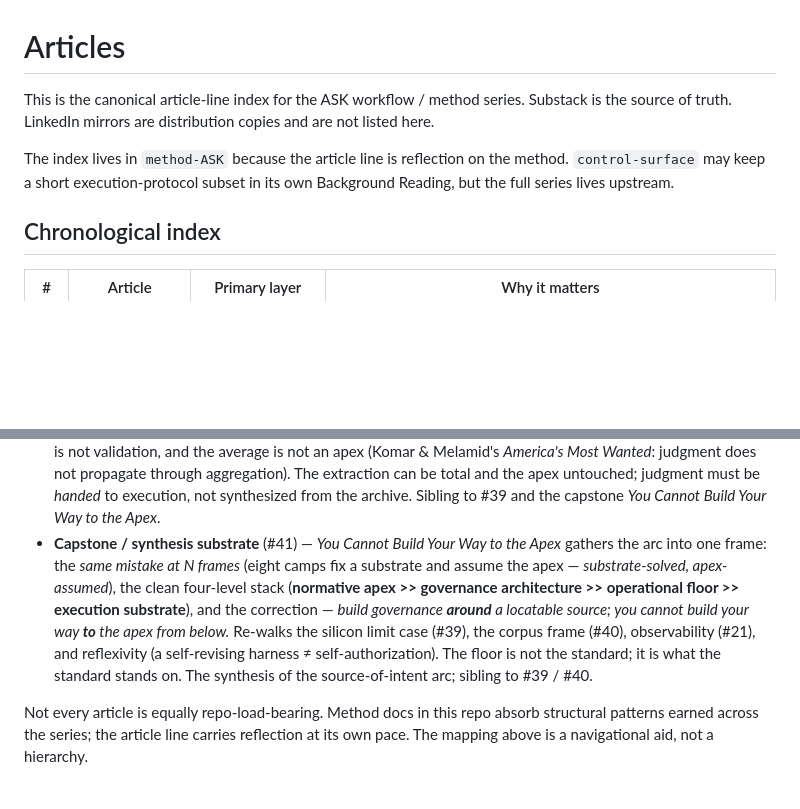
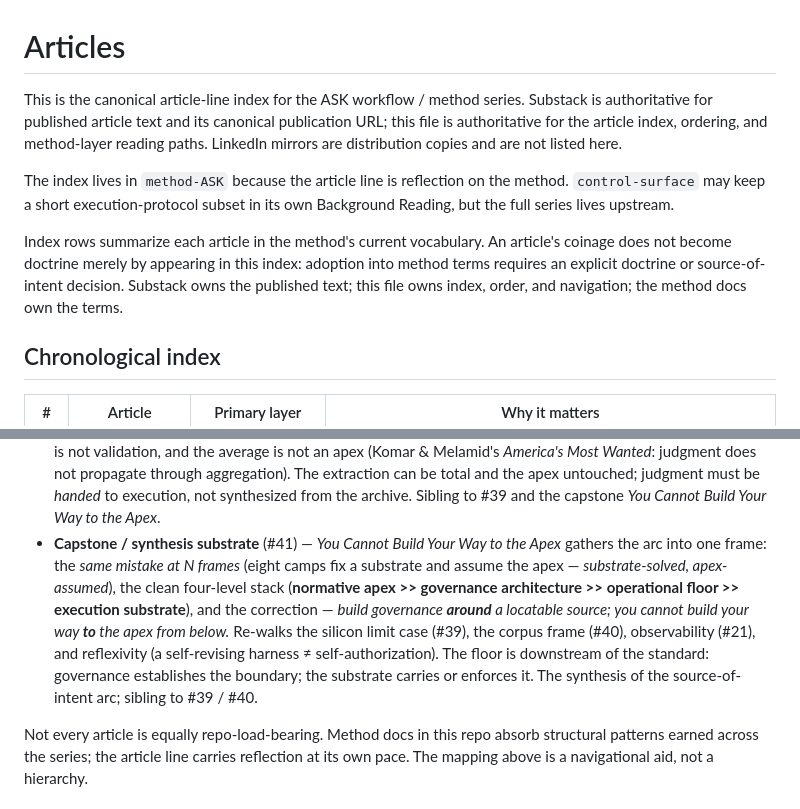
Before and after one commit to apexSolarKiss/method-ASK, a Markdown page: docs/articles.md, 2 parts joined by grey strips. Drawn GitHub-style; blank space fills up the shorter version.

Commit message:
docs(articles): correct #41 fold — floor downstream of standard, roster, index authority guard
Corrective commit on the #41 You Cannot Build publication fold, per advisor
Stage-2 review + ASK ratification:

- floor inversion: the #41 row and Layer-map said the floor is "what the
  standard stands on" (backwards). The floor is downstream of the standard;
  governance establishes it, the substrate carries or enforces it.
- frame roster: restore the architecture-level nouns supply (sovereignty)
  and operations (observability); observability is a capability inside
  operations, sovereignty a quality sought through supply.
- index authority/import guard: scope Substack (published text + URL) vs
  this file (index, order, navigation) vs method docs (terms); an article's
  coinage does not become doctrine merely by appearing in the index —
  adoption requires an explicit doctrine or source-of-intent decision.

substrate-solved, apex-assumed is retained as the live canonical pattern
(ASK terminology decision); substrate-fixed remains only in frozen history.

Co-Authored-By: Claude Opus 4.8 <noreply@anthropic.com>

```diff
--- a/docs/articles.md
+++ b/docs/articles.md
@@ -1,8 +1,10 @@
 # Articles
 
-This is the canonical article-line index for the ASK workflow / method series. Substack is the source of truth. LinkedIn mirrors are distribution copies and are not listed here.
+This is the canonical article-line index for the ASK workflow / method series. Substack is authoritative for published article text and its canonical publication URL; this file is authoritative for the article index, ordering, and method-layer reading paths. LinkedIn mirrors are distribution copies and are not listed here.
 
 The index lives in `method-ASK` because the article line is reflection on the method. `control-surface` may keep a short execution-protocol subset in its own Background Reading, but the full series lives upstream.
+
+Index rows summarize each article in the method's current vocabulary. An article's coinage does not become doctrine merely by appearing in this index: adoption into method terms requires an explicit doctrine or source-of-intent decision. Substack owns the published text; this file owns index, order, and navigation; the method docs own the terms.
 
 ## Chronological index
 
@@ -81,7 +83,7 @@ The series builds in clusters. Each cluster contributes substrate to a different
 - **Reflective-compression / authorship substrate** (#38) — the essay line reflecting on itself. The publication layer is *reflective compression* that returns machine-scale activity to human bandwidth (the stack thesis #3 applied to writing): a selective model of the system's traces, not a transcript, and generative rather than merely reductive (forcing several events into one argument surfaces their shared structure). Reflection is not self-authorization — the essay makes an insight legible; the human source of intent decides whether it becomes intent and relays it into an authorized surface (#17 / #19), with writing repeatedly producing candidate architecture the source-of-intent loop made operative. Names *authorship is not manual composition* (fluency is not authorship; the model produces candidates, the system authors the work — the camera-is-not-the-photographer move, plus the Duchamp / LeWitt / Baldessari delegation lineage), and publication as exteriority (#26) that forces portable definition and invites error-correction from outside the system's momentum. Distributed cognition held to a human center of gravity. Sibling to the reflective-stack (#23), exteriority (#26), and self-initiated-publishing/authorship (#31) clusters.
 - **Enforcement / floor-vs-standard substrate** (#39) — the physical-enforcement limit case that names the clean stack the arc left implicit: **apex** (supplies the standard) → **governance** (translates it into rules + thresholds) → **operational floor** (the boundary) → **substrate** (carries / clears / enforces), so *the floor is downstream of the standard, not the substrate beneath it*. Perfecting enforcement — a deterministic, cryptographic, sub-firmware kill-switch — leaves the standard exactly as absent (*determinism ≠ a standard, enforcement ≠ governance, a reflex ≠ a conscience*), and clean execution can *counterfeit* legitimacy (the laser-guided-bomb illustration: the hit rate proves the weapon, not the target). The silicon / limit frame of the source-of-intent arc; sibling to #35–#37 and the capstone *You Cannot Build Your Way to the Apex*.
 - **Judgment / authorship substrate** (#40) — the corpus frame of the source-of-intent arc, against the extraction genre: training data holds the *residue* of past judgments, not judgment itself; *judgment can be delegated as a role but not transferred as data*, *provenance ≠ authorship*, *outputs ≠ intent*. A judgment-bearing span (evaluate against a supplied standard, bind the next state) is structurally distinct from a nonjudgmental one — synthesis is not validation, and the average is not an apex (Komar & Melamid's *America's Most Wanted*: judgment does not propagate through aggregation). The extraction can be total and the apex untouched; judgment must be *handed* to execution, not synthesized from the archive. Sibling to #39 and the capstone *You Cannot Build Your Way to the Apex*.
-- **Capstone / synthesis substrate** (#41) — *You Cannot Build Your Way to the Apex* gathers the arc into one frame: the *same mistake at N frames* (eight camps fix a substrate and assume the apex — *substrate-solved, apex-assumed*), the clean four-level stack (**normative apex >> governance architecture >> operational floor >> execution substrate**), and the correction — *build governance **around** a locatable source; you cannot build your way **to** the apex from below.* Re-walks the silicon limit case (#39), the corpus frame (#40), observability (#21), and reflexivity (a self-revising harness ≠ self-authorization). The floor is not the standard; it is what the standard stands on. The synthesis of the source-of-intent arc; sibling to #39 / #40.
+- **Capstone / synthesis substrate** (#41) — *You Cannot Build Your Way to the Apex* gathers the arc into one frame: the *same mistake at N frames* (eight camps fix a substrate and assume the apex — *substrate-solved, apex-assumed*), the clean four-level stack (**normative apex >> governance architecture >> operational floor >> execution substrate**), and the correction — *build governance **around** a locatable source; you cannot build your way **to** the apex from below.* Re-walks the silicon limit case (#39), the corpus frame (#40), observability (#21), and reflexivity (a self-revising harness ≠ self-authorization). The floor is downstream of the standard: governance establishes the boundary; the substrate carries or enforces it. The synthesis of the source-of-intent arc; sibling to #39 / #40.
 
 Not every article is equally repo-load-bearing. Method docs in this repo absorb structural patterns earned across the series; the article line carries reflection at its own pace. The mapping above is a navigational aid, not a hierarchy.
 
```
Also changed, not shown: other parts of docs/articles.md (+1 -1 lines).
